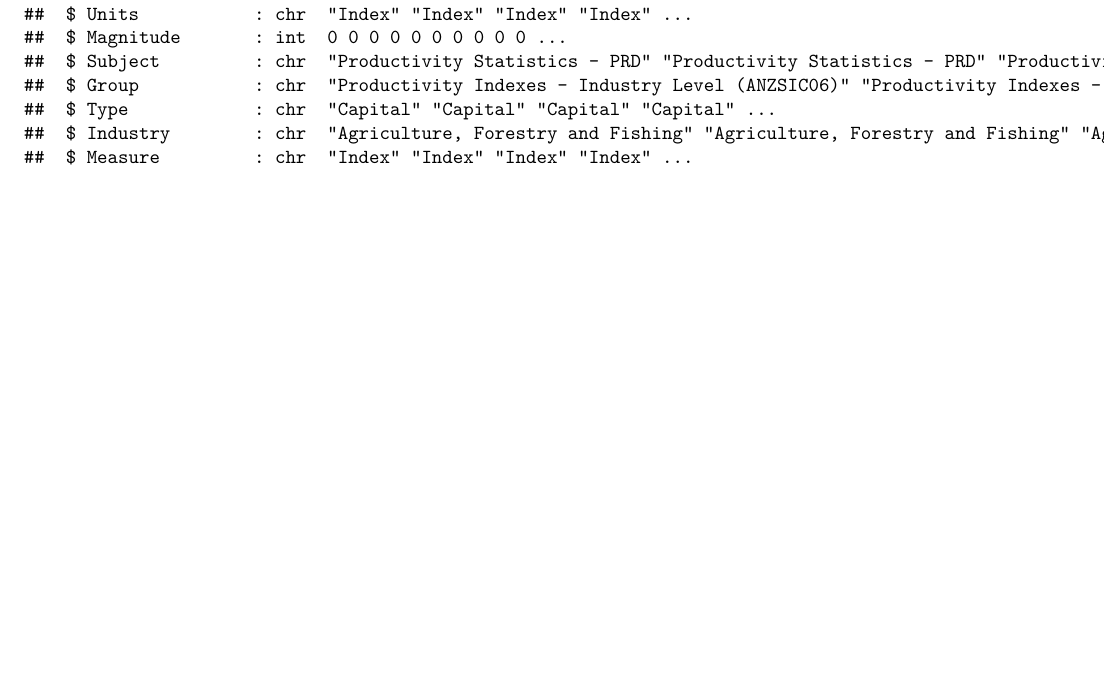
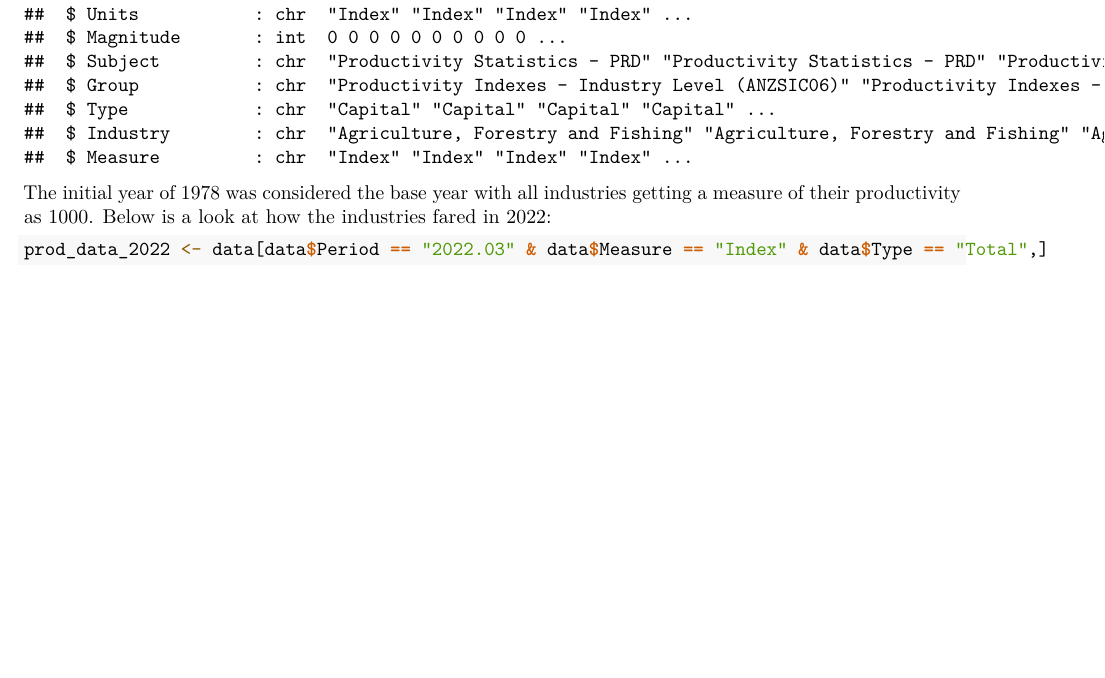
Before and after one commit to StanleyGM93/population-stats-in-r, an R Markdown document (Productivity statistics report.Rmd): part of page 2 of 2, cut so that both start at the same text. Rendered offline with R 4.5, knitr and Pandoc, then LaTeX, with nearby package versions.

Commit message:
Began looking into final productivity figures

````diff
--- a/Productivity statistics report.Rmd
+++ b/Productivity statistics report.Rmd
@@ -38,3 +39,10 @@ The structure of the data:
 ```{r}
 str(data)
 ```
+
+The initial year of 1978 was considered the base year with all industries getting a measure of their productivity as 1000. Below is a look at how the industries fared in 2022:
+
+```{r}
+prod_data_2022 <- data[data$Period == "2022.03" & data$Measure == "Index" & data$Type == "Total",]
+
+```
````
Also changed, not shown: Productivity statistics report.Rmd (1 more changed lines).
